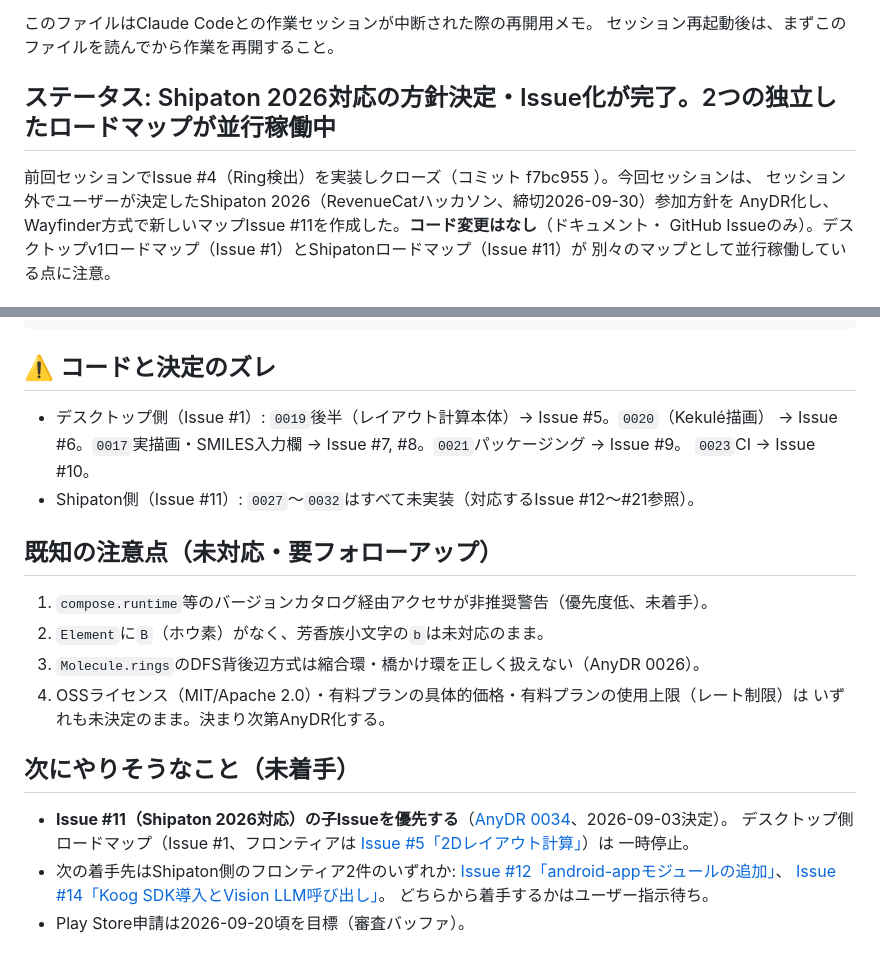
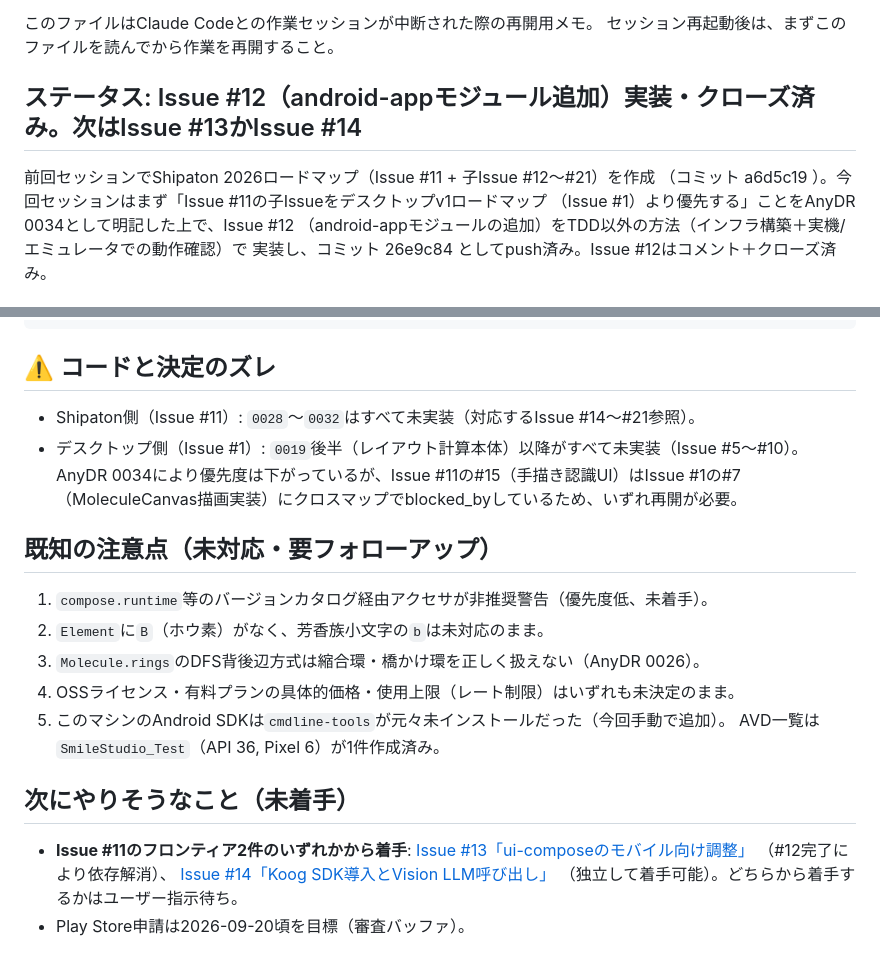
Before and after one commit to ItisNoMatter/SmilesStudio, a Markdown page: .agent/claude-wip.md, 2 parts joined by grey strips. Drawn GitHub-style.

Commit message:
Update WIP resume note after Issue #12 completion
Co-Authored-By: Claude Sonnet 5 <noreply@anthropic.com>
Claude-Session: https://claude.ai/code/session_01Ctz6wGYZwkMy5JXqjMGERf

```diff
--- a/.agent/claude-wip.md
+++ b/.agent/claude-wip.md
@@ -5,11 +5,11 @@
 このファイルはClaude Codeとの作業セッションが中断された際の再開用メモ。
 セッション再起動後は、まずこのファイルを読んでから作業を再開すること。
 
-## ステータス: Shipaton 2026対応の方針決定・Issue化が完了。2つの独立したロードマップが並行稼働中
+## ステータス: Issue #12（android-appモジュール追加）実装・クローズ済み。次はIssue #13かIssue #14
 
-前回セッションでIssue #4（Ring検出）を実装しクローズ（コミット f7bc955 ）。今回セッションは、
-セッション外でユーザーが決定したShipaton 2026（RevenueCatハッカソン、締切2026-09-30）参加方針を
-AnyDR化し、Wayfinder方式で新しいマップIssue #11を作成した。**コード変更はなし**（ドキュメント・
-GitHub Issueのみ）。デスクトップv1ロードマップ（Issue #1）とShipatonロードマップ（Issue #11）が
-別々のマップとして並行稼働している点に注意。
+前回セッションでShipaton 2026ロードマップ（Issue #11 + 子Issue #12〜#21）を作成
+（コミット a6d5c19 ）。今回セッションはまず「Issue #11の子Issueをデスクトップv1ロードマップ
+（Issue #1）より優先する」ことをAnyDR 0034として明記した上で、Issue #12
+（android-appモジュールの追加）をTDD以外の方法（インフラ構築＋実機/エミュレータでの動作確認）で
+実装し、コミット 26e9c84 としてpush済み。Issue #12はコメント＋クローズ済み。
 
@@ -63,27 +94,25 @@ GitHub Issues（2マップ体制）:
 
 ## ⚠️ コードと決定のズレ
 
-- デスクトップ側（Issue #1）: `0019`後半（レイアウト計算本体）→ Issue #5。`0020`（Kekulé描画）
-  → Issue #6。`0017`実描画・SMILES入力欄 → Issue #7, #8。`0021`パッケージング → Issue #9。
-  `0023`CI → Issue #10。
-- Shipaton側（Issue #11）: `0027`〜`0032`はすべて未実装（対応するIssue #12〜#21参照）。
+- Shipaton側（Issue #11）: `0028`〜`0032`はすべて未実装（対応するIssue #14〜#21参照）。
+- デスクトップ側（Issue #1）: `0019`後半（レイアウト計算本体）以降がすべて未実装（Issue #5〜#10）。
+  AnyDR 0034により優先度は下がっているが、Issue #11の#15（手描き認識UI）はIssue #1の#7
+  （MoleculeCanvas描画実装）にクロスマップでblocked_byしているため、いずれ再開が必要。
 
 ## 既知の注意点（未対応・要フォローアップ）
 
 1. `compose.runtime`等のバージョンカタログ経由アクセサが非推奨警告（優先度低、未着手）。
 2. `Element`に`B`（ホウ素）がなく、芳香族小文字の`b`は未対応のまま。
 3. `Molecule.rings`のDFS背後辺方式は縮合環・橋かけ環を正しく扱えない（AnyDR 0026）。
-4. OSSライセンス（MIT/Apache 2.0）・有料プランの具体的価格・有料プランの使用上限（レート制限）は
-   いずれも未決定のまま。決まり次第AnyDR化する。
+4. OSSライセンス・有料プランの具体的価格・使用上限（レート制限）はいずれも未決定のまま。
+5. このマシンのAndroid SDKは`cmdline-tools`が元々未インストールだった（今回手動で追加）。
+   AVD一覧は`SmileStudio_Test`（API 36, Pixel 6）が1件作成済み。
 
 ## 次にやりそうなこと（未着手）
 
-- **Issue #11（Shipaton 2026対応）の子Issueを優先する**（[AnyDR 0034](https://github.com/ItisNoMatter/SmilesStudio/blob/main/docs/any-decision-record/0034-prioritize-shipaton-map-over-desktop-v1.md)、2026-09-03決定）。
-  デスクトップ側ロードマップ（Issue #1、フロンティアは
-  [Issue #5「2Dレイアウト計算」](https://github.com/ItisNoMatter/SmilesStudio/issues/5)）は
-  一時停止。
-- 次の着手先はShipaton側のフロンティア2件のいずれか:
-  [Issue #12「android-appモジュールの追加」](https://github.com/ItisNoMatter/SmilesStudio/issues/12)、
-  [Issue #14「Koog SDK導入とVision LLM呼び出し」](https://github.com/ItisNoMatter/SmilesStudio/issues/14)。
-  どちらから着手するかはユーザー指示待ち。
+- **Issue #11のフロンティア2件のいずれかから着手**:
+  [Issue #13「ui-composeのモバイル向け調整」](https://github.com/ItisNoMatter/SmilesStudio/issues/13)
+  （#12完了により依存解消）、
+  [Issue #14「Koog SDK導入とVision LLM呼び出し」](https://github.com/ItisNoMatter/SmilesStudio/issues/14)
+  （独立して着手可能）。どちらから着手するかはユーザー指示待ち。
 - Play Store申請は2026-09-20頃を目標（審査バッファ）。
```
Also changed, not shown: other parts of .agent/claude-wip.md (+66 -35 lines).
